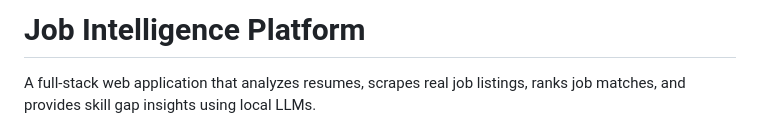
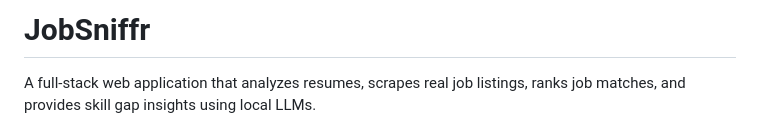
Before and after one commit to SreyVenk/JobSniffr, a Markdown page: README.md, the part around the change. Rendered like a GitHub page.

Commit message:
Rename project to JobSniffr
Updated project name in the README file.

```diff
--- a/README.md
+++ b/README.md
@@ -1,4 +1,4 @@
-# Job Intelligence Platform
+# JobSniffr
 
 A full-stack web application that analyzes resumes, scrapes real job listings, ranks job matches, and provides skill gap insights using local LLMs.
 
```
